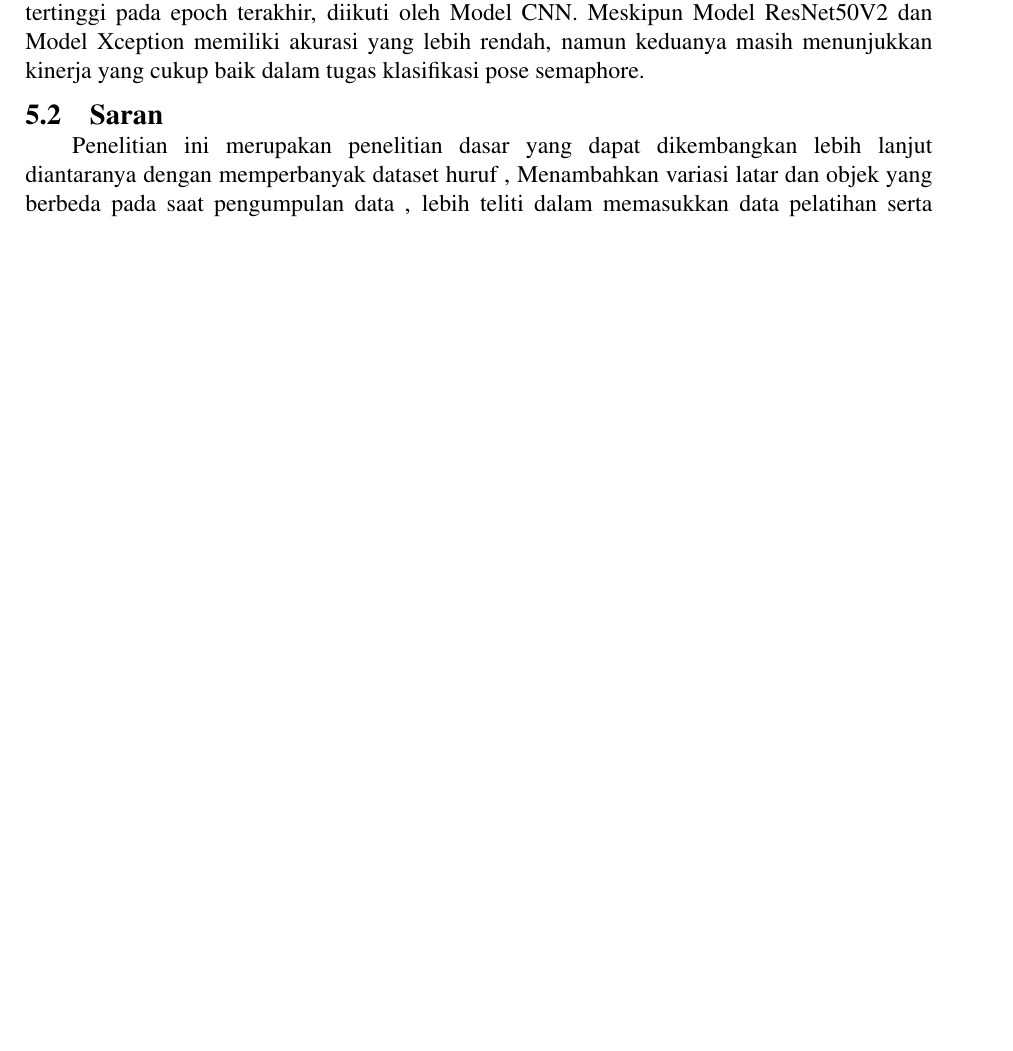
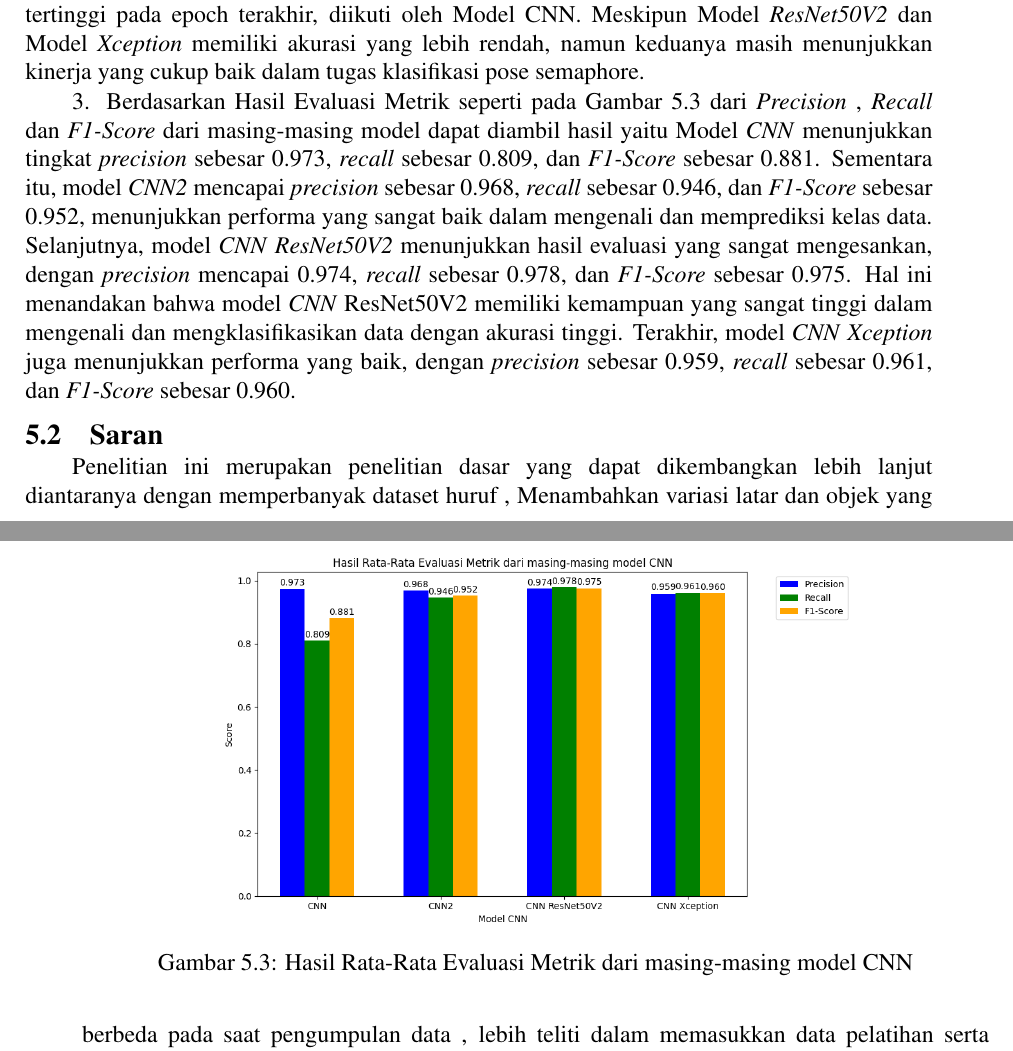
Before and after one commit to admiralkuznetsov45/tugas-akhir-dawe, a LaTeX thesis (main.tex, which reads konten/5-Kesimpulan dan saran.tex): part of page 88 of 96 before the commit and two parts of pages 88 and 89 of 98 after it, the two joined at a grey line, cut so that both start at the same text, the shorter picture padded with empty space. Compiled offline with pdfLaTeX; a LaTeX package or settings file that is missing is left out.

Commit message:
Update Buku Lagi 3.0

```diff
--- a/konten/5-Kesimpulan dan saran.tex
+++ b/konten/5-Kesimpulan dan saran.tex
@@ -30 +28,2 @@ Sementara itu, ResNet50V2 dan Xception juga menunjukkan penurunan nilai loss yan
 
+Dari hasil ini, dapat disimpulkan bahwa Model \textit{CNN2} adalah yang memiliki akurasi tertinggi pada epoch terakhir, diikuti oleh Model CNN. Meskipun Model \textit{ResNet50V2} dan Model \textit{Xception} memiliki akurasi yang lebih rendah, namun keduanya masih menunjukkan kinerja yang cukup baik dalam tugas klasifikasi pose semaphore.
@@ -32,5 +30,12 @@ Sementara itu, Model ResNet50V2 dan Model Xception memiliki akurasi yang sedikit
 
-Dari hasil ini, dapat disimpulkan bahwa Model CNN2 adalah yang memiliki akurasi tertinggi pada epoch terakhir, diikuti oleh Model CNN. Meskipun Model ResNet50V2 dan Model Xception memiliki akurasi yang lebih rendah, namun keduanya masih menunjukkan kinerja yang cukup baik dalam tugas klasifikasi pose semaphore.
+3. Berdasarkan Hasil Evaluasi Metrik seperti pada Gambar \ref{fig:GrafikPerbandinganEvaluasiMetrik} dari \textit{Precision} , \textit{Recall} dan \textit{F1-Score} dari masing-masing model dapat diambil hasil yaitu Model \textit{CNN} menunjukkan tingkat \textit{precision} sebesar 0.973, \textit{recall} sebesar 0.809, dan \textit{F1-Score} sebesar 0.881. Sementara itu, model \textit{CNN2} mencapai \textit{precision} sebesar 0.968, \textit{recall} sebesar 0.946, dan \textit{F1-Score} sebesar 0.952, menunjukkan performa yang sangat baik dalam mengenali dan memprediksi kelas data.
+\begin{figure}[!hbt]
+	\centering
+	\includegraphics[width=0.7\linewidth]{gambar/bener/RataRataEvaluasiMetrik.png}
+	\captionof{figure}{Hasil Rata-Rata Evaluasi Metrik dari masing-masing model CNN}
+	\label{fig:GrafikPerbandinganEvaluasiMetrik}
+\end{figure}
+Selanjutnya, model \textit{CNN} \textit{ResNet50V2} menunjukkan hasil evaluasi yang sangat mengesankan, dengan \textit{precision} mencapai 0.974, \textit{recall} sebesar 0.978, dan \textit{F1-Score} sebesar 0.975. Hal ini menandakan bahwa model \textit{CNN} ResNet50V2 memiliki kemampuan yang sangat tinggi dalam mengenali dan mengklasifikasikan data dengan akurasi tinggi. Terakhir, model \textit{CNN} \textit{Xception} juga menunjukkan performa yang baik, dengan \textit{precision} sebesar 0.959, \textit{recall} sebesar 0.961, dan \textit{F1-Score} sebesar 0.960.
 
 \section{Saran}
 Penelitian ini merupakan penelitian dasar yang dapat dikembangkan lebih lanjut diantaranya dengan  memperbanyak dataset huruf ,	Menambahkan variasi latar dan objek yang berbeda pada saat pengumpulan data , lebih teliti dalam memasukkan data pelatihan serta memperbaiki dalam kemampuan deteksi huruf
```
Also changed, not shown: gambar/bener/RataRataEvaluasiMetrik.png (added), konten/5-Kesimpulan dan saran.tex (17 more changed lines).
